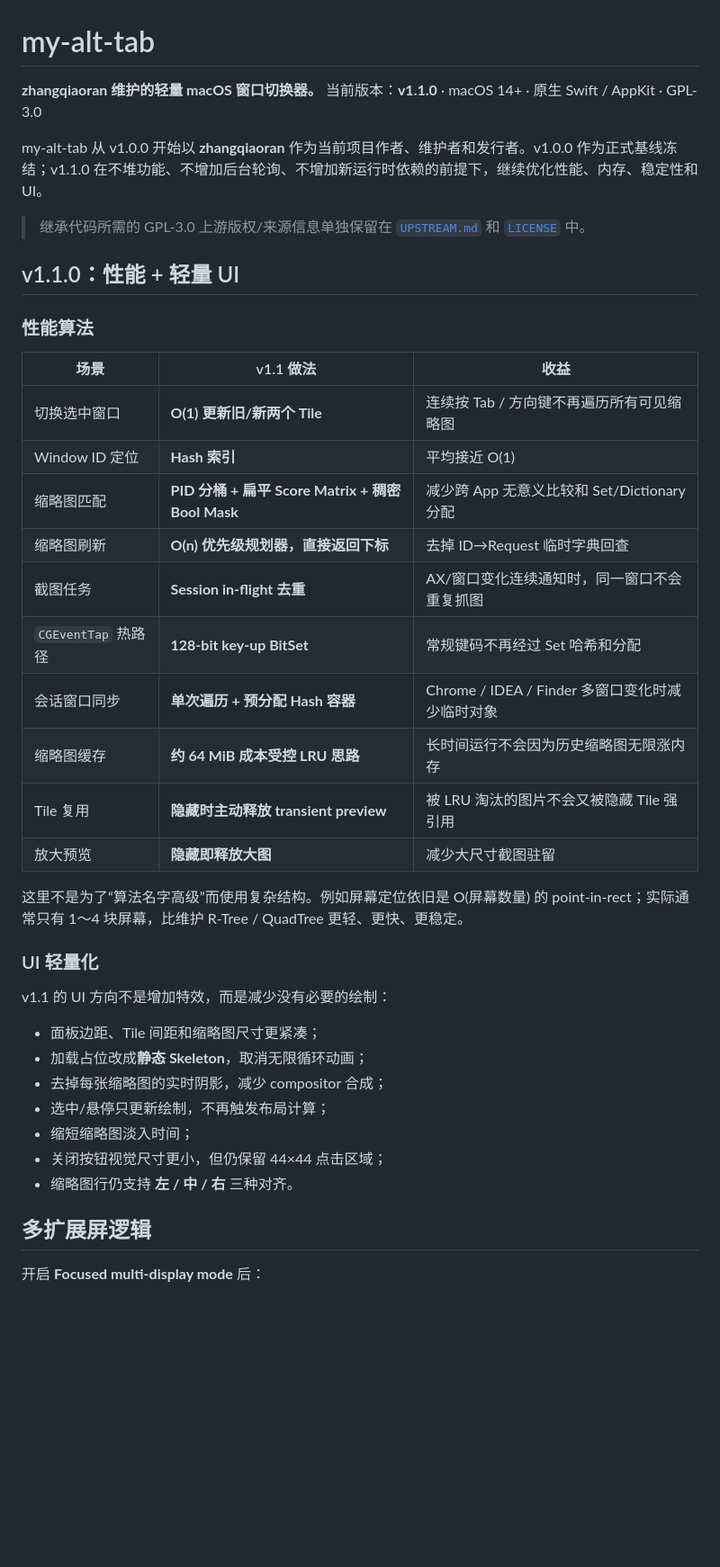
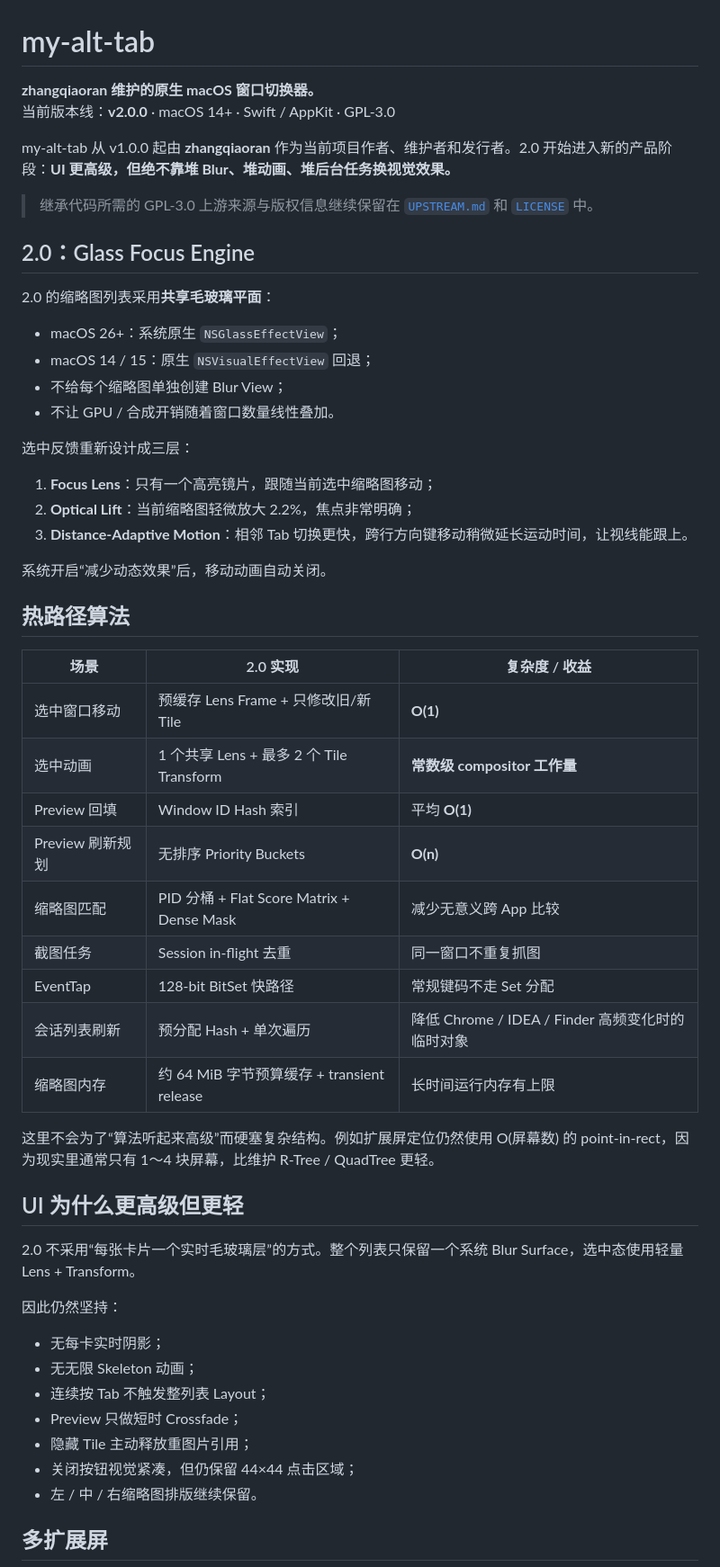
Before and after one commit to zhangqiaoran/windowhop-optimized, a Markdown page: README.zh-CN.md, the part around one of its changes. Shown at 90% size. Rendered like a GitHub page; blank space fills up the shorter version.

```diff
--- a/README.zh-CN.md
+++ b/README.zh-CN.md
@@ -1,44 +1,58 @@
 # my-alt-tab
 
-**zhangqiaoran 维护的轻量 macOS 窗口切换器。**
-当前版本：**v1.1.0** · macOS 14+ · 原生 Swift / AppKit · GPL-3.0
+**zhangqiaoran 维护的原生 macOS 窗口切换器。**
+当前版本线：**v2.0.0** · macOS 14+ · Swift / AppKit · GPL-3.0
 
-my-alt-tab 从 v1.0.0 开始以 **zhangqiaoran** 作为当前项目作者、维护者和发行者。v1.0.0 作为正式基线冻结；v1.1.0 在不堆功能、不增加后台轮询、不增加新运行时依赖的前提下，继续优化性能、内存、稳定性和 UI。
+my-alt-tab 从 v1.0.0 起由 **zhangqiaoran** 作为当前项目作者、维护者和发行者。2.0 开始进入新的产品阶段：**UI 更高级，但绝不靠堆 Blur、堆动画、堆后台任务换视觉效果。**
 
-> 继承代码所需的 GPL-3.0 上游版权/来源信息单独保留在 [`UPSTREAM.md`](UPSTREAM.md) 和 [`LICENSE`](LICENSE) 中。
+> 继承代码所需的 GPL-3.0 上游来源与版权信息继续保留在 [`UPSTREAM.md`](UPSTREAM.md) 和 [`LICENSE`](LICENSE) 中。
 
-## v1.1.0：性能 + 轻量 UI
+## 2.0：Glass Focus Engine
 
-### 性能算法
+2.0 的缩略图列表采用**共享毛玻璃平面**：
 
-| 场景 | v1.1 做法 | 收益 |
+- macOS 26+：系统原生 `NSGlassEffectView`；
+- macOS 14 / 15：原生 `NSVisualEffectView` 回退；
+- 不给每个缩略图单独创建 Blur View；
+- 不让 GPU / 合成开销随着窗口数量线性叠加。
+
+选中反馈重新设计成三层：
+
+1. **Focus Lens**：只有一个高亮镜片，跟随当前选中缩略图移动；
+2. **Optical Lift**：当前缩略图轻微放大 2.2%，焦点非常明确；
+3. **Distance-Adaptive Motion**：相邻 Tab 切换更快，跨行方向键移动稍微延长运动时间，让视线能跟上。
+
+系统开启“减少动态效果”后，移动动画自动关闭。
+
+## 热路径算法
+
+| 场景 | 2.0 实现 | 复杂度 / 收益 |
 |---|---|---|
-| 切换选中窗口 | **O(1) 更新旧/新两个 Tile** | 连续按 Tab / 方向键不再遍历所有可见缩略图 |
-| Window ID 定位 | **Hash 索引** | 平均接近 O(1) |
-| 缩略图匹配 | **PID 分桶 + 扁平 Score Matrix + 稠密 Bool Mask** | 减少跨 App 无意义比较和 Set/Dictionary 分配 |
-| 缩略图刷新 | **O(n) 优先级规划器，直接返回下标** | 去掉 ID→Request 临时字典回查 |
-| 截图任务 | **Session in-flight 去重** | AX/窗口变化连续通知时，同一窗口不会重复抓图 |
-| `CGEventTap` 热路径 | **128-bit key-up BitSet** | 常规键码不再经过 Set 哈希和分配 |
-| 会话窗口同步 | **单次遍历 + 预分配 Hash 容器** | Chrome / IDEA / Finder 多窗口变化时减少临时对象 |
-| 缩略图缓存 | **约 64 MiB 成本受控 LRU 思路** | 长时间运行不会因为历史缩略图无限涨内存 |
-| Tile 复用 | **隐藏时主动释放 transient preview** | 被 LRU 淘汰的图片不会又被隐藏 Tile 强引用 |
-| 放大预览 | **隐藏即释放大图** | 减少大尺寸截图驻留 |
+| 选中窗口移动 | 预缓存 Lens Frame + 只修改旧/新 Tile | **O(1)** |
+| 选中动画 | 1 个共享 Lens + 最多 2 个 Tile Transform | **常数级 compositor 工作量** |
+| Preview 回填 | Window ID Hash 索引 | 平均 **O(1)** |
+| Preview 刷新规划 | 无排序 Priority Buckets | **O(n)** |
+| 缩略图匹配 | PID 分桶 + Flat Score Matrix + Dense Mask | 减少无意义跨 App 比较 |
+| 截图任务 | Session in-flight 去重 | 同一窗口不重复抓图 |
+| EventTap | 128-bit BitSet 快路径 | 常规键码不走 Set 分配 |
+| 会话列表刷新 | 预分配 Hash + 单次遍历 | 降低 Chrome / IDEA / Finder 高频变化时的临时对象 |
+| 缩略图内存 | 约 64 MiB 字节预算缓存 + transient release | 长时间运行内存有上限 |
 
-这里不是为了“算法名字高级”而使用复杂结构。例如屏幕定位依旧是 O(屏幕数量) 的 point-in-rect；实际通常只有 1～4 块屏幕，比维护 R-Tree / QuadTree 更轻、更快、更稳定。
+这里不会为了“算法听起来高级”而硬塞复杂结构。例如扩展屏定位仍然使用 O(屏幕数) 的 point-in-rect，因为现实里通常只有 1～4 块屏幕，比维护 R-Tree / QuadTree 更轻。
 
-### UI 轻量化
+## UI 为什么更高级但更轻
 
-v1.1 的 UI 方向不是增加特效，而是减少没有必要的绘制：
+2.0 不采用“每张卡片一个实时毛玻璃层”的方式。整个列表只保留一个系统 Blur Surface，选中态使用轻量 Lens + Transform。
 
-- 面板边距、Tile 间距和缩略图尺寸更紧凑；
-- 加载占位改成**静态 Skeleton**，取消无限循环动画；
-- 去掉每张缩略图的实时阴影，减少 compositor 合成；
-- 选中/悬停只更新绘制，不再触发布局计算；
-- 缩短缩略图淡入时间；
-- 关闭按钮视觉尺寸更小，但仍保留 44×44 点击区域；
-- 缩略图行仍支持 **左 / 中 / 右** 三种对齐。
+因此仍然坚持：
 
-## 多扩展屏逻辑
+- 无每卡实时阴影；
+- 无无限 Skeleton 动画；
+- 连续按 Tab 不触发整列表 Layout；
+- Preview 只做短时 Crossfade；
+- 隐藏 Tile 主动释放重图片引用；
+- 关闭按钮视觉紧凑，但仍保留 44×44 点击区域；
+- 左 / 中 / 右缩略图排版继续保留。
 
-开启 **Focused multi-display mode** 后：
+## 多扩展屏
 
```
Also changed, not shown: other parts of README.zh-CN.md (+31 -28 lines).
